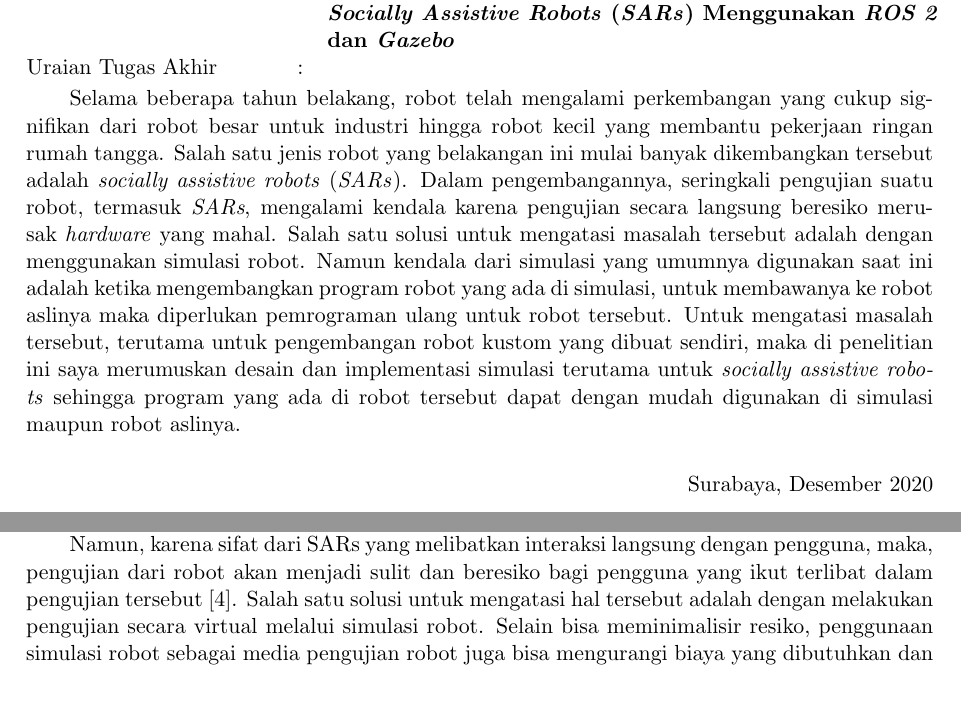
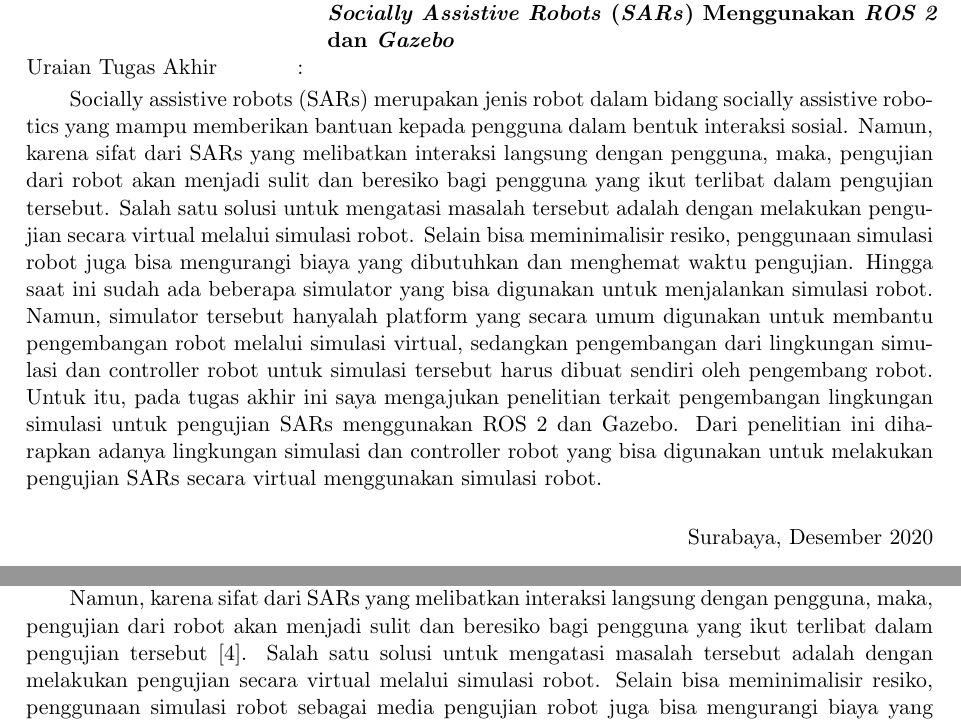
Before and after one commit to threeal/proposal-ta-simulasi-robot, a LaTeX document (main.tex, which reads konten/1-pendahuluan.tex, pengesahan/pengesahan.tex): two parts of pages 1 and 2 of 6, joined at a grey line, cut so that both start at the same text, the shorter picture padded with empty space. Compiled offline with pdfLaTeX.

Commit message:
modify uraian tugas akhir

```diff
--- a/konten/1-pendahuluan.tex
+++ b/konten/1-pendahuluan.tex
@@ -7,7 +7,7 @@ Salah satu bentuk perkembangan lain dari robot tersebut adalah \emph{socially as
 SARs merupakan jenis robot dalam bidang \emph{socially assistive robotics} yang menggabungkan aspek yang ada pada \emph{assistive robotics} dan \emph{socially interactive robotics} sehingga menjadikan SARs sebagai robot yang mampu memberikan bantuan kepada pengguna dalam bentuk interaksi sosial \citep{Seifer2005}.
 
 Namun, karena sifat dari SARs yang melibatkan interaksi langsung dengan pengguna, maka, pengujian dari robot akan menjadi sulit dan beresiko bagi pengguna yang ikut terlibat dalam pengujian tersebut \citep{Erickson2020}.
-Salah satu solusi untuk mengatasi hal tersebut adalah dengan melakukan pengujian secara virtual melalui simulasi robot.
+Salah satu solusi untuk mengatasi masalah tersebut adalah dengan melakukan pengujian secara virtual melalui simulasi robot.
 Selain bisa meminimalisir resiko, penggunaan simulasi robot sebagai media pengujian robot juga bisa mengurangi biaya yang dibutuhkan dan menghemat waktu pengujian selama pengembangan robot tersebut \citep{Takaya2016}.
 
 Hingga saat ini sudah ada beberapa simulator yang bisa digunakan untuk menjalankan simulasi robot seperti Webots \citep{Michel2004}, Gazebo \citep{Koenig2004}, V-REP \citep{Rohmer2013}, OpenAI Gym \citep{Brockman2016}, dan lain sebagainya.
--- a/pengesahan/pengesahan.tex
+++ b/pengesahan/pengesahan.tex
@@ -26,12 +26,14 @@
   \end{tabular}
 \end{adjustwidth}
 
-Selama beberapa tahun belakang, robot telah mengalami perkembangan yang cukup signifikan dari robot besar untuk industri hingga robot kecil yang membantu pekerjaan ringan rumah tangga.
-Salah satu jenis robot yang belakangan ini mulai banyak dikembangkan tersebut adalah \emph{socially assistive robots} (\emph{SARs}).
-Dalam pengembangannya, seringkali pengujian suatu robot, termasuk \emph{SARs}, mengalami kendala karena pengujian secara langsung beresiko merusak \emph{hardware} yang mahal.
-Salah satu solusi untuk mengatasi masalah tersebut adalah dengan menggunakan simulasi robot.
-Namun kendala dari simulasi yang umumnya digunakan saat ini adalah ketika mengembangkan program robot yang ada di simulasi, untuk membawanya ke robot aslinya maka diperlukan pemrograman ulang untuk robot tersebut.
-Untuk mengatasi masalah tersebut, terutama untuk pengembangan robot kustom yang dibuat sendiri, maka di penelitian ini saya merumuskan desain dan implementasi simulasi terutama untuk \emph{socially assistive robots} sehingga program yang ada di robot tersebut dapat dengan mudah digunakan di simulasi maupun robot aslinya.
+Socially assistive robots (SARs) merupakan jenis robot dalam bidang socially assistive robotics yang mampu memberikan bantuan kepada pengguna dalam bentuk interaksi sosial.
+Namun, karena sifat dari SARs yang melibatkan interaksi langsung dengan pengguna, maka, pengujian dari robot akan menjadi sulit dan beresiko bagi pengguna yang ikut terlibat dalam pengujian tersebut.
+Salah satu solusi untuk mengatasi masalah tersebut adalah dengan melakukan pengujian secara virtual melalui simulasi robot.
+Selain bisa meminimalisir resiko, penggunaan simulasi robot juga bisa mengurangi biaya yang dibutuhkan dan menghemat waktu pengujian.
+Hingga saat ini sudah ada beberapa simulator yang bisa digunakan untuk menjalankan simulasi robot.
+Namun, simulator tersebut hanyalah platform yang secara umum digunakan untuk membantu pengembangan robot melalui simulasi virtual, sedangkan pengembangan dari lingkungan simulasi dan controller robot untuk simulasi tersebut harus dibuat sendiri oleh pengembang robot.
+Untuk itu, pada tugas akhir ini saya mengajukan penelitian terkait pengembangan lingkungan simulasi untuk pengujian SARs menggunakan ROS 2 dan Gazebo.
+Dari penelitian ini diharapkan adanya lingkungan simulasi dan controller robot yang bisa digunakan untuk melakukan pengujian SARs secara virtual menggunakan simulasi robot.
 \vspace{1ex}
 
 \begin{flushright}
```
Also changed, not shown: konten/1-pendahuluan.tex (2 more changed lines).
